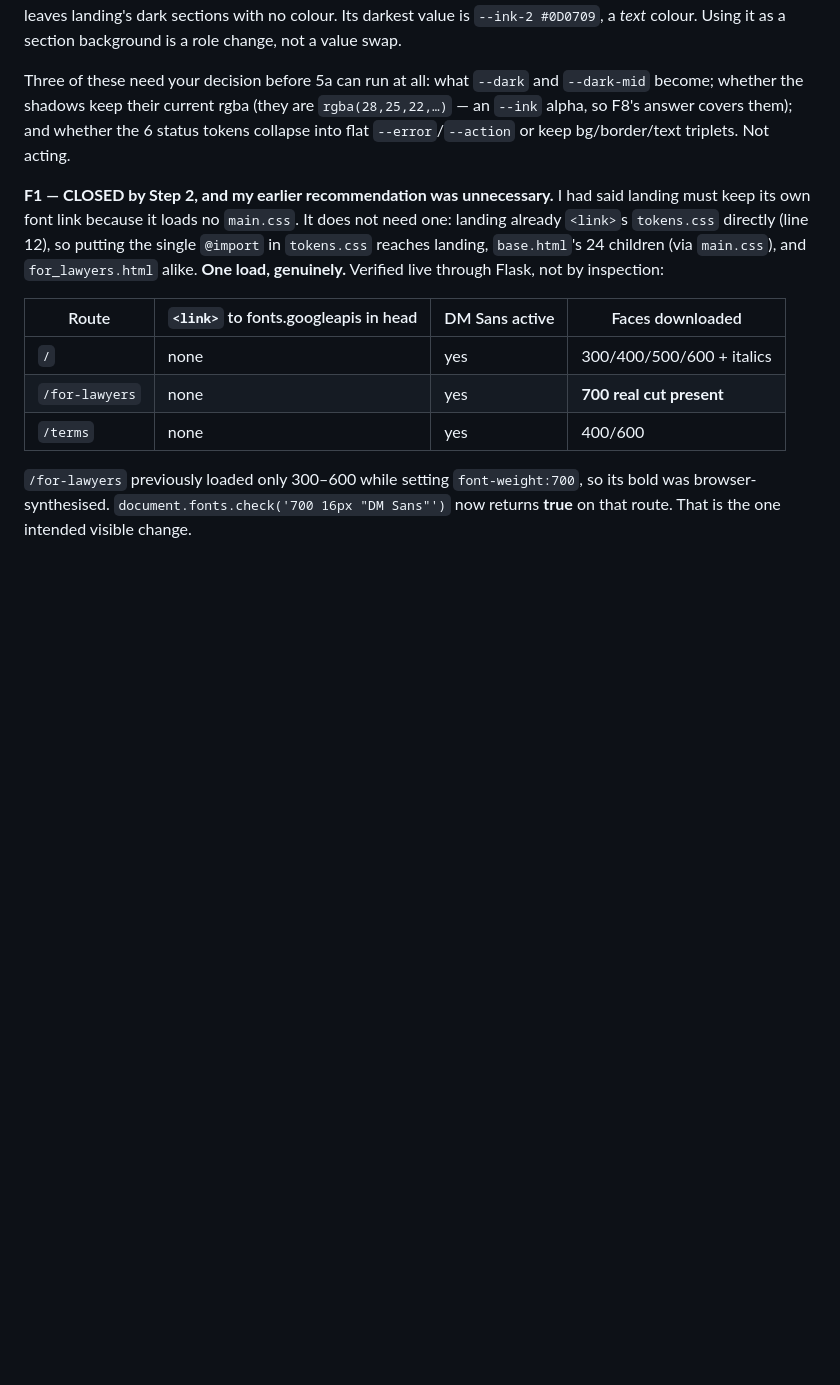
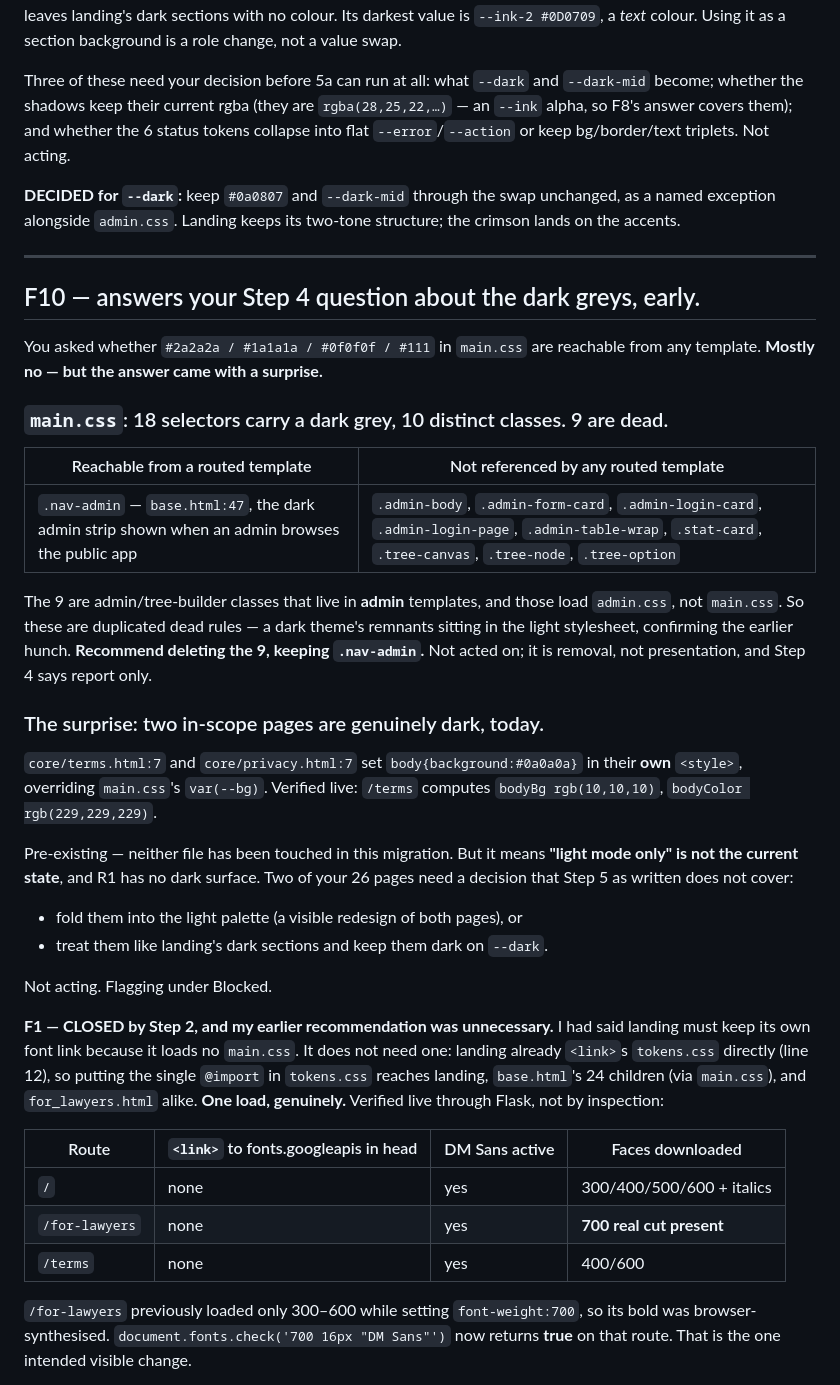
Before and after one commit to gayann-au/rentritz, a Markdown page: DESIGN_MIGRATION.md, the part around the change. Rendered like a GitHub page; blank space fills up the shorter version.

Commit message:
docs(design): F10 - dark greys are 90% dead, but two pages are genuinely dark
Answers the Step 4 question early. In main.css, 18 selectors carry a dark
grey across 10 classes; 9 are admin/tree-builder classes that live in admin
templates, which load admin.css not main.css, so those rules are dead
duplicates. Only .nav-admin (base.html:47) is reachable.

The surprise: core/terms.html and core/privacy.html set body{background:
#0a0a0a} in their own <style>, so two in-scope pages render dark today.
Pre-existing. 'Light mode only' is therefore not the current state, and R1
has no dark surface. Needs a decision before Step 5 reaches those pages.

--dark decision recorded: keep #0a0807 as a named exception.

```diff
--- a/DESIGN_MIGRATION.md
+++ b/DESIGN_MIGRATION.md
@@ -425,6 +425,44 @@ Three of these need your decision before 5a can run at all: what `--dark` and
 the 6 status tokens collapse into flat `--error`/`--action` or keep bg/border/text
 triplets. Not acting.
 
+**DECIDED for `--dark`:** keep `#0a0807` and `--dark-mid` through the swap
+unchanged, as a named exception alongside `admin.css`. Landing keeps its
+two-tone structure; the crimson lands on the accents.
+
+---
+
+## F10 — answers your Step 4 question about the dark greys, early.
+
+You asked whether `#2a2a2a / #1a1a1a / #0f0f0f / #111` in `main.css` are
+reachable from any template. **Mostly no — but the answer came with a surprise.**
+
+### `main.css`: 18 selectors carry a dark grey, 10 distinct classes. 9 are dead.
+
+| Reachable from a routed template | Not referenced by any routed template |
+|---|---|
+| `.nav-admin` — `base.html:47`, the dark admin strip shown when an admin browses the public app | `.admin-body`, `.admin-form-card`, `.admin-login-card`, `.admin-login-page`, `.admin-table-wrap`, `.stat-card`, `.tree-canvas`, `.tree-node`, `.tree-option` |
+
+The 9 are admin/tree-builder classes that live in **admin** templates, and those
+load `admin.css`, not `main.css`. So these are duplicated dead rules — a dark
+theme's remnants sitting in the light stylesheet, confirming the earlier hunch.
+**Recommend deleting the 9, keeping `.nav-admin`.** Not acted on; it is removal,
+not presentation, and Step 4 says report only.
+
+### The surprise: two in-scope pages are genuinely dark, today.
+
+`core/terms.html:7` and `core/privacy.html:7` set `body{background:#0a0a0a}` in
+their **own** `<style>`, overriding `main.css`'s `var(--bg)`. Verified live:
+`/terms` computes `bodyBg rgb(10,10,10)`, `bodyColor rgb(229,229,229)`.
+
+Pre-existing — neither file has been touched in this migration. But it means
+**"light mode only" is not the current state**, and R1 has no dark surface. Two
+of your 26 pages need a decision that Step 5 as written does not cover:
+
+- fold them into the light palette (a visible redesign of both pages), or
+- treat them like landing's dark sections and keep them dark on `--dark`.
+
+Not acting. Flagging under Blocked.
+
 **F1 — CLOSED by Step 2, and my earlier recommendation was unnecessary.** I had
 said landing must keep its own font link because it loads no `main.css`. It does
 not need one: landing already `<link>`s `tokens.css` directly (line 12), so
```
